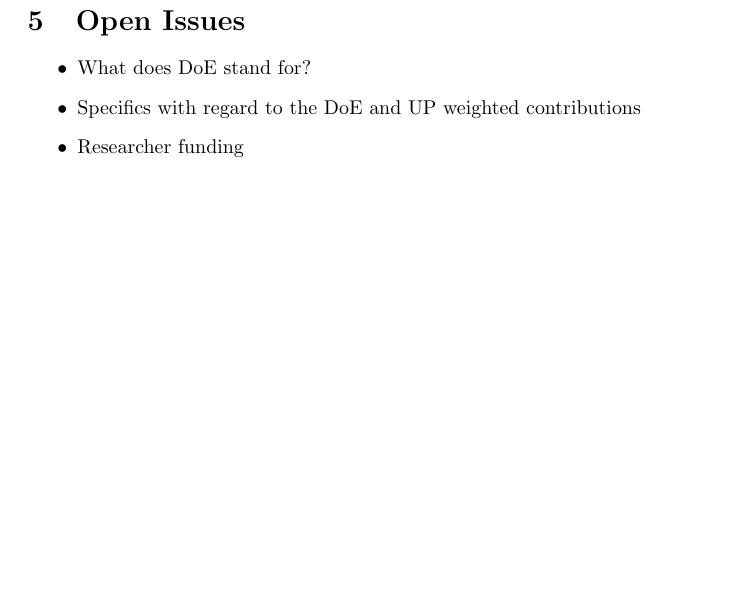
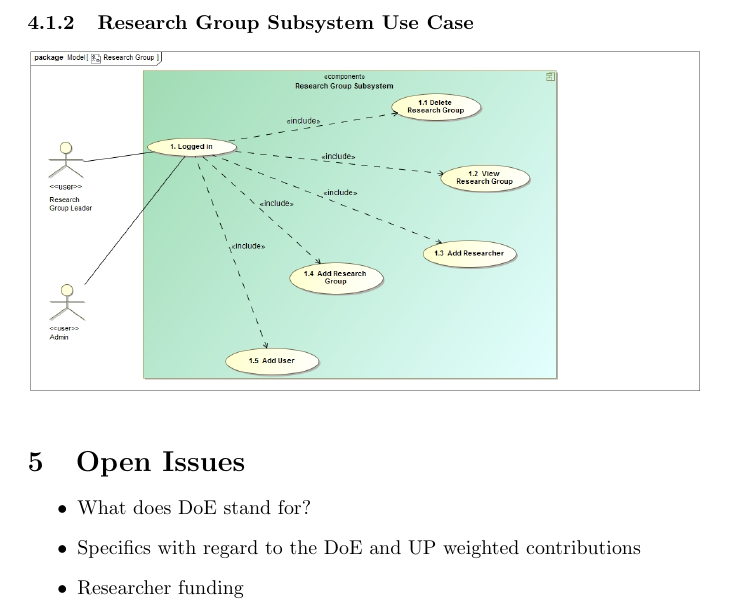
Before and after one commit to MatthewBotha/TeamIndiaAss1, a LaTeX document (Requirements and Design.tex): part of page 4 of 4, cut at the place of the change, the shorter picture padded with empty space. Compiled offline with pdfLaTeX.

Commit message:
added use case diagram for research group

```diff
--- a/Requirements and Design.tex
+++ b/Requirements and Design.tex
@@ -92,6 +92,9 @@
 	\subsection{Required Functionality}
 	\subsubsection{Report Subsystem Use Case}
 	\includegraphics[width=\textwidth]{ReportUseCase}
+	\subsubsection{Research Group Subsystem Use Case}
+	\includegraphics[width=\textwidth]{ResearchGroup}
+
 
 	\section{Open Issues}
 	\begin{itemize}
```
Also changed, not shown: Requirements and Design.pdf, images/ResearchGroup.jpg (added).
